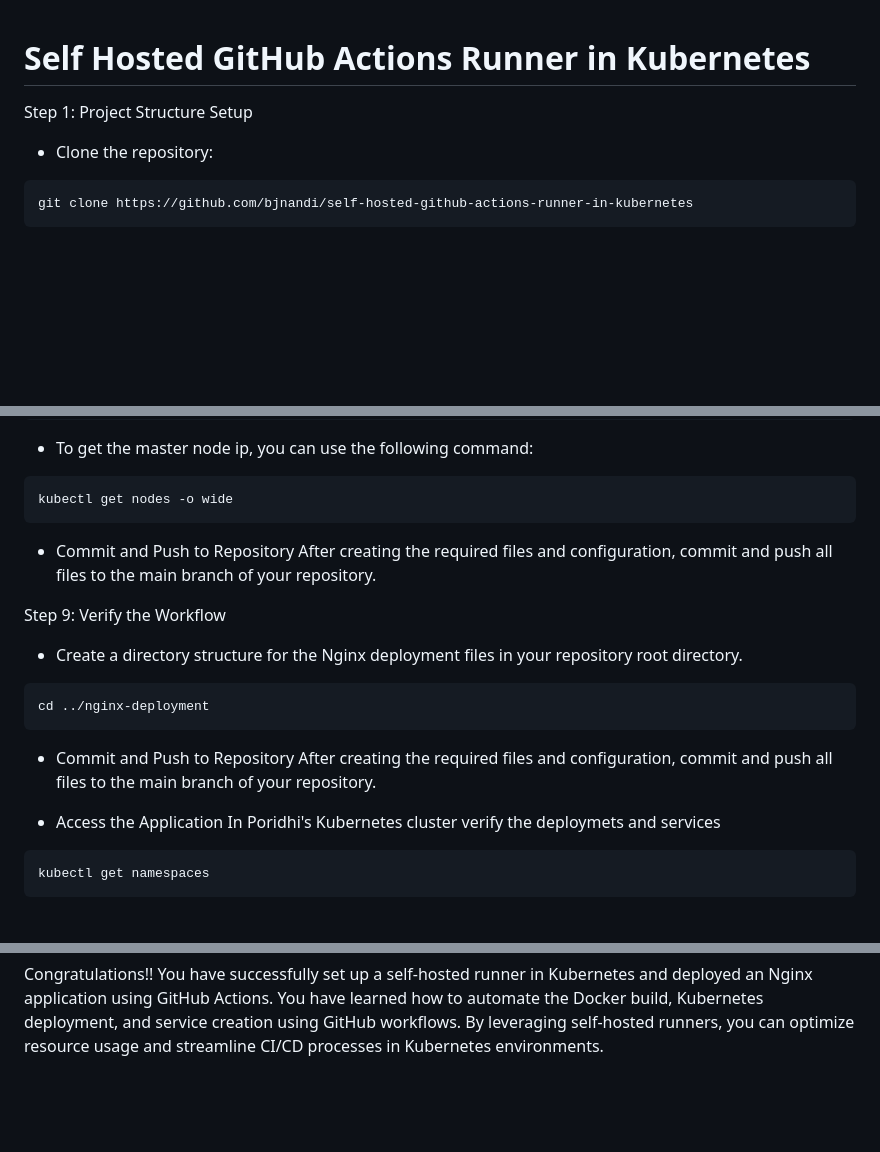
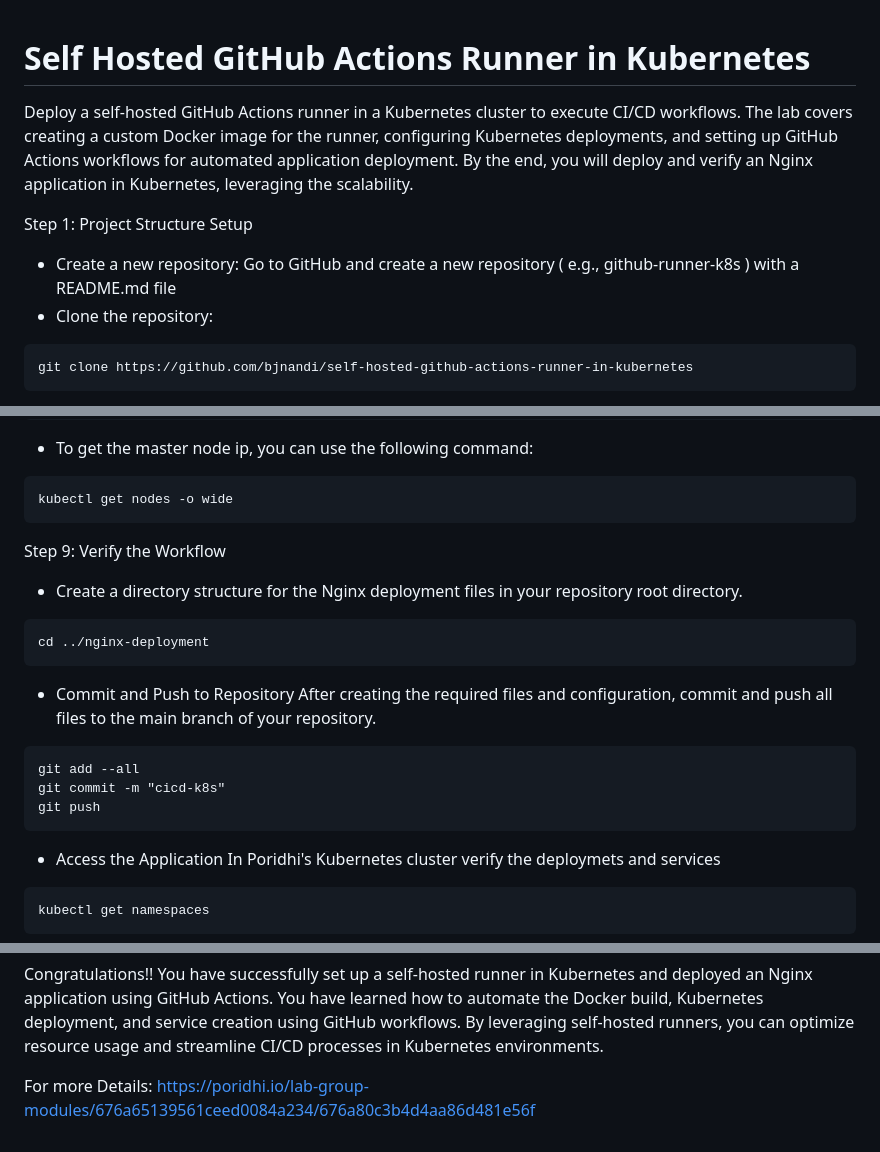
Before and after one commit to bjnandi/self-hosted-github-actions-runner-in-a-kubernetes, a Markdown page: README.md, 3 parts joined by grey strips. Rendered like a GitHub page; blank space fills up the shorter version.

````diff
--- a/README.md
+++ b/README.md
@@ -1,6 +1,9 @@
 # Self Hosted GitHub Actions Runner in Kubernetes
+Deploy a self-hosted GitHub Actions runner in a Kubernetes cluster to execute CI/CD workflows. The lab covers creating a custom Docker image for the runner, configuring Kubernetes deployments, and setting up GitHub Actions workflows for automated application deployment. By the end, you will deploy and verify an Nginx application in Kubernetes, leveraging the scalability.
 
 Step 1: Project Structure Setup
+- Create a new repository:
+Go to GitHub and create a new repository ( e.g., github-runner-k8s ) with a README.md file
 - Clone the repository:
 ```
 git clone https://github.com/bjnandi/self-hosted-github-actions-runner-in-kubernetes
@@ -84,8 +87,6 @@ cat /etc/rancher/k3s/k3s.yaml
 ```
 kubectl get nodes -o wide
 ```
-- Commit and Push to Repository
-After creating the required files and configuration, commit and push all files to the main branch of your repository.
 
 Step 9: Verify the Workflow
 - Create a directory structure for the Nginx deployment files in your repository root directory.
@@ -94,7 +95,11 @@ cd ../nginx-deployment
 ```
 - Commit and Push to Repository
 After creating the required files and configuration, commit and push all files to the main branch of your repository.
-
+```
+git add --all
+git commit -m "cicd-k8s"
+git push
+```
 - Access the Application
 In Poridhi's Kubernetes cluster verify the deploymets and services
 ```
@@ -120,3 +125,6 @@ curl ip-address:30080
 ```
 
 Congratulations!! You have successfully set up a self-hosted runner in Kubernetes and deployed an Nginx application using GitHub Actions. You have learned how to automate the Docker build, Kubernetes deployment, and service creation using GitHub workflows. By leveraging self-hosted runners, you can optimize resource usage and streamline CI/CD processes in Kubernetes environments.
+
+For more Details:
+https://poridhi.io/lab-group-modules/676a65139561ceed0084a234/676a80c3b4d4aa86d481e56f
````
